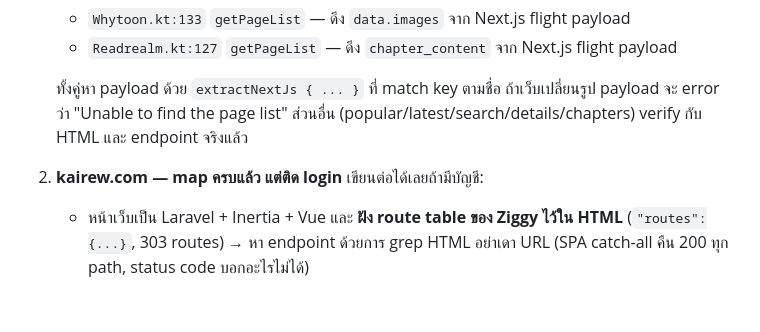
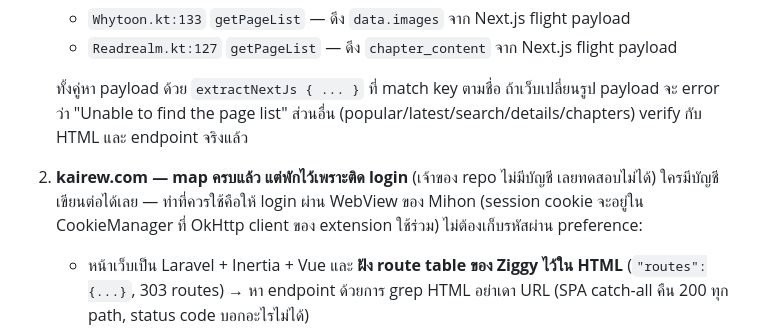
Before and after one commit to oat018/mihon-extensions-th, a Markdown page: README.md, the part around the change. Rendered like a GitHub page; blank space fills up the shorter version.

Commit message:
Note kairew is parked: no account available
Co-Authored-By: Claude Opus 5 <noreply@anthropic.com>

```diff
--- a/README.md
+++ b/README.md
@@ -71,7 +71,9 @@ export JAVA_HOME="/c/Program Files/Eclipse Adoptium/jdk-17.0.20.101-hotspot"   #
    จะ error ว่า "Unable to find the page list" ส่วนอื่น (popular/latest/search/details/chapters)
    verify กับ HTML และ endpoint จริงแล้ว
 
-2. **kairew.com — map ครบแล้ว แต่ติด login** เขียนต่อได้เลยถ้ามีบัญชี:
+2. **kairew.com — map ครบแล้ว แต่พักไว้เพราะติด login** (เจ้าของ repo ไม่มีบัญชี เลยทดสอบไม่ได้)
+   ใครมีบัญชีเขียนต่อได้เลย — ท่าที่ควรใช้คือให้ login ผ่าน WebView ของ Mihon
+   (session cookie จะอยู่ใน CookieManager ที่ OkHttp client ของ extension ใช้ร่วม) ไม่ต้องเก็บรหัสผ่าน preference:
    - หน้าเว็บเป็น Laravel + Inertia + Vue และ **ฝัง route table ของ Ziggy ไว้ใน HTML** (`"routes":{...}`, 303 routes)
      → หา endpoint ด้วยการ grep HTML อย่าเดา URL (SPA catch-all คืน 200 ทุก path, status code บอกอะไรไม่ได้)
    - listing: `POST /api/home-data` (ต้องมี `X-CSRF-TOKEN` จาก Inertia prop `csrf_token` + session cookie)
```
